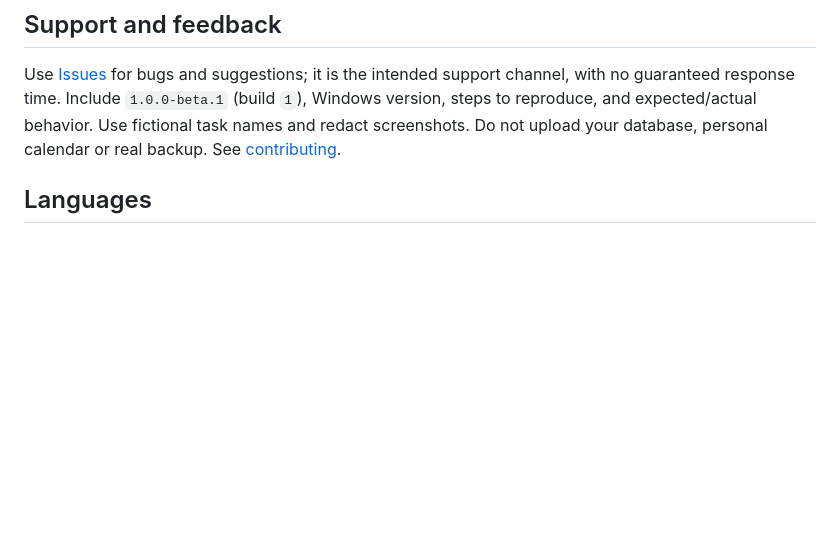
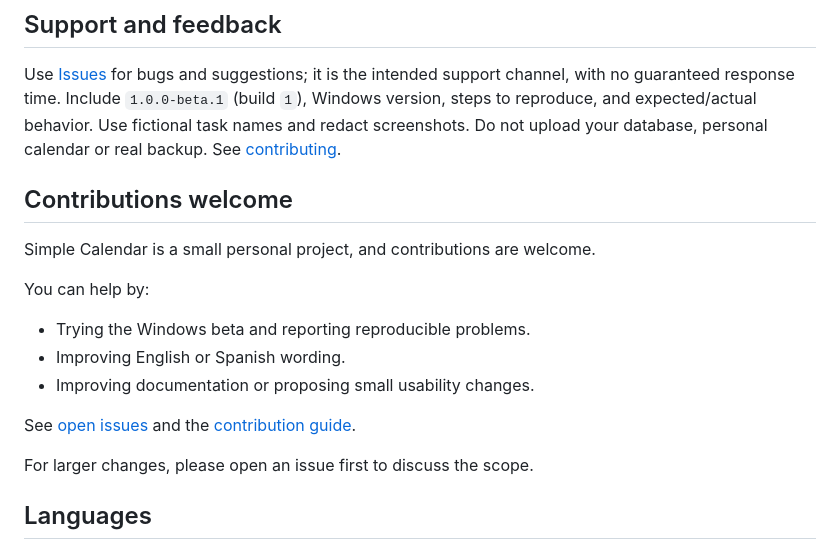
Before and after one commit to adribarrios05/simple-calendar, a Markdown page: README.md, the part around the change. Rendered like a GitHub page; blank space fills up the shorter version.

Commit message:
Add contributions section to README
Added a section inviting contributions and outlining ways to help.

```diff
--- a/README.md
+++ b/README.md
@@ -27,6 +27,20 @@ The ZIP is unsigned and has no installer or automatic updater. Windows may show
 ## Support and feedback
 
 Use [Issues](https://github.com/adribarrios05/simple-calendar/issues) for bugs and suggestions; it is the intended support channel, with no guaranteed response time. Include `1.0.0-beta.1` (build `1`), Windows version, steps to reproduce, and expected/actual behavior. Use fictional task names and redact screenshots. Do not upload your database, personal calendar or real backup. See [contributing](CONTRIBUTING.md).
+
+## Contributions welcome
+
+Simple Calendar is a small personal project, and contributions are welcome.
+
+You can help by:
+- Trying the Windows beta and reporting reproducible problems.
+- Improving English or Spanish wording.
+- Improving documentation or proposing small usability changes.
+
+See [open issues](https://github.com/adribarrios05/simple-calendar/issues)
+and the [contribution guide](CONTRIBUTING.md).
+
+For larger changes, please open an issue first to discuss the scope.
 
 ## Languages
 
```
